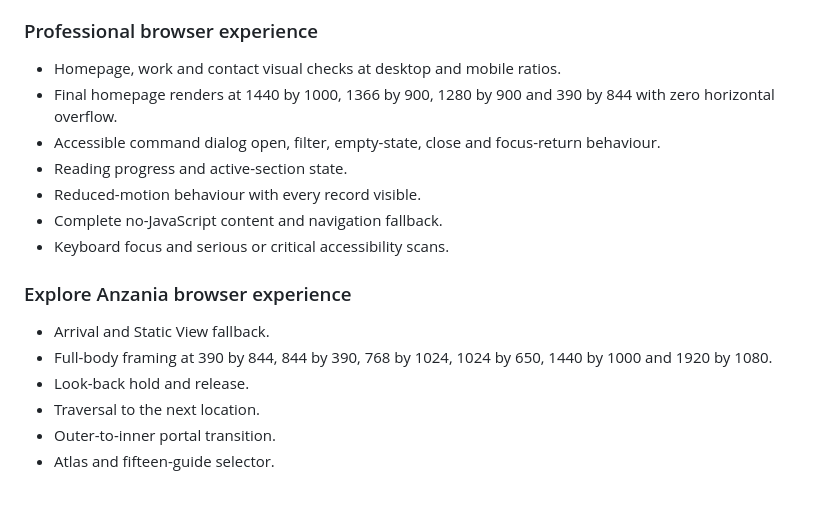
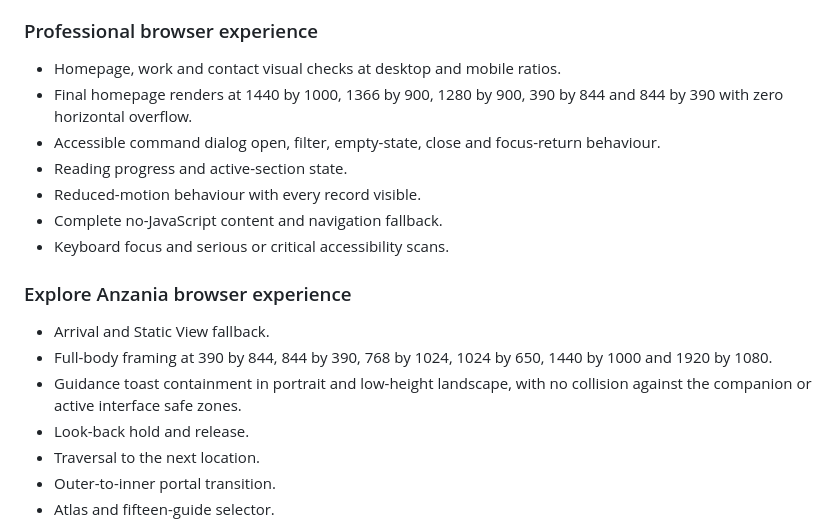
Before and after one commit to Bongo-Seakhoa/profile, a Markdown page: docs/PROFILE-UPGRADE-2-5D-RELEASE.md, the part around the change. GitHub-like rendering; blank space fills up the shorter version.

```diff
--- a/docs/PROFILE-UPGRADE-2-5D-RELEASE.md
+++ b/docs/PROFILE-UPGRADE-2-5D-RELEASE.md
@@ -180,7 +180,7 @@ The release is acceptable only when all of the following are true:
 ### Professional browser experience
 
 - Homepage, work and contact visual checks at desktop and mobile ratios.
-- Final homepage renders at 1440 by 1000, 1366 by 900, 1280 by 900 and 390 by 844 with zero horizontal overflow.
+- Final homepage renders at 1440 by 1000, 1366 by 900, 1280 by 900, 390 by 844 and 844 by 390 with zero horizontal overflow.
 - Accessible command dialog open, filter, empty-state, close and focus-return behaviour.
 - Reading progress and active-section state.
 - Reduced-motion behaviour with every record visible.
@@ -191,6 +191,7 @@ The release is acceptable only when all of the following are true:
 
 - Arrival and Static View fallback.
 - Full-body framing at 390 by 844, 844 by 390, 768 by 1024, 1024 by 650, 1440 by 1000 and 1920 by 1080.
+- Guidance toast containment in portrait and low-height landscape, with no collision against the companion or active interface safe zones.
 - Look-back hold and release.
 - Traversal to the next location.
 - Outer-to-inner portal transition.
```
Also changed, not shown: AI-COLLAB/handoff/HANDOFF.md (+4 -0 lines), AI-COLLAB/status/STATUS.md (+2 -1 lines).
